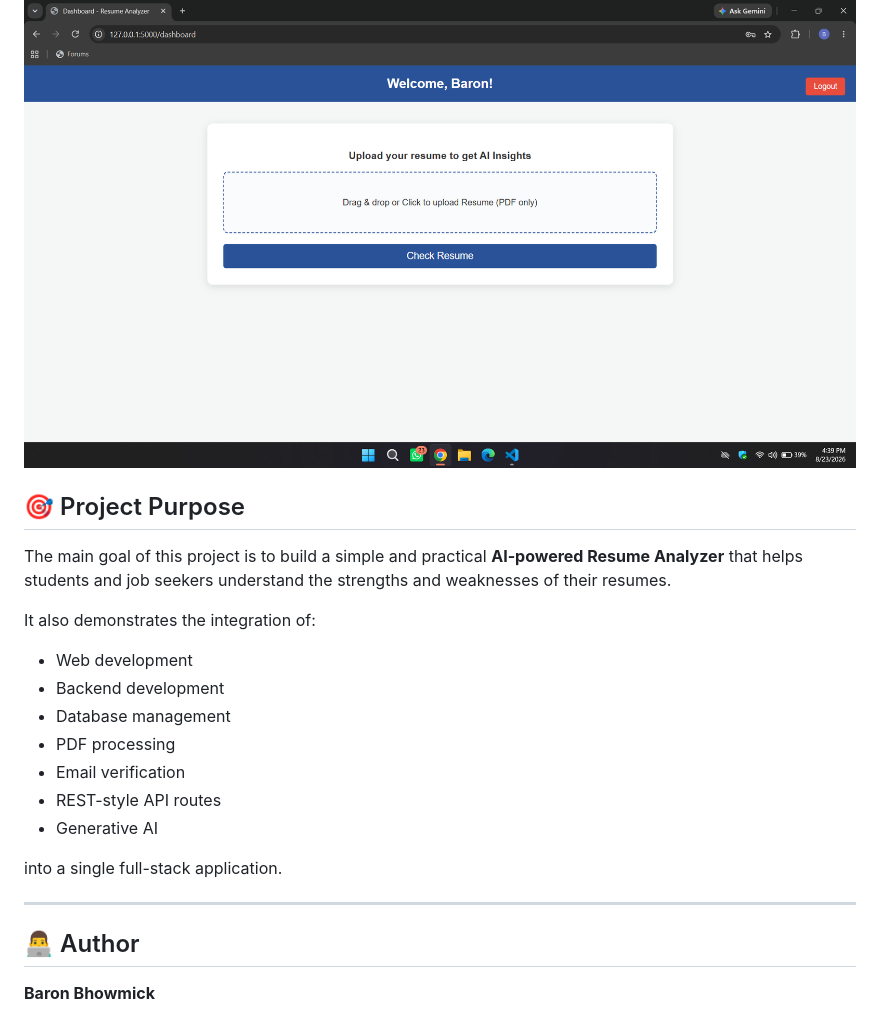
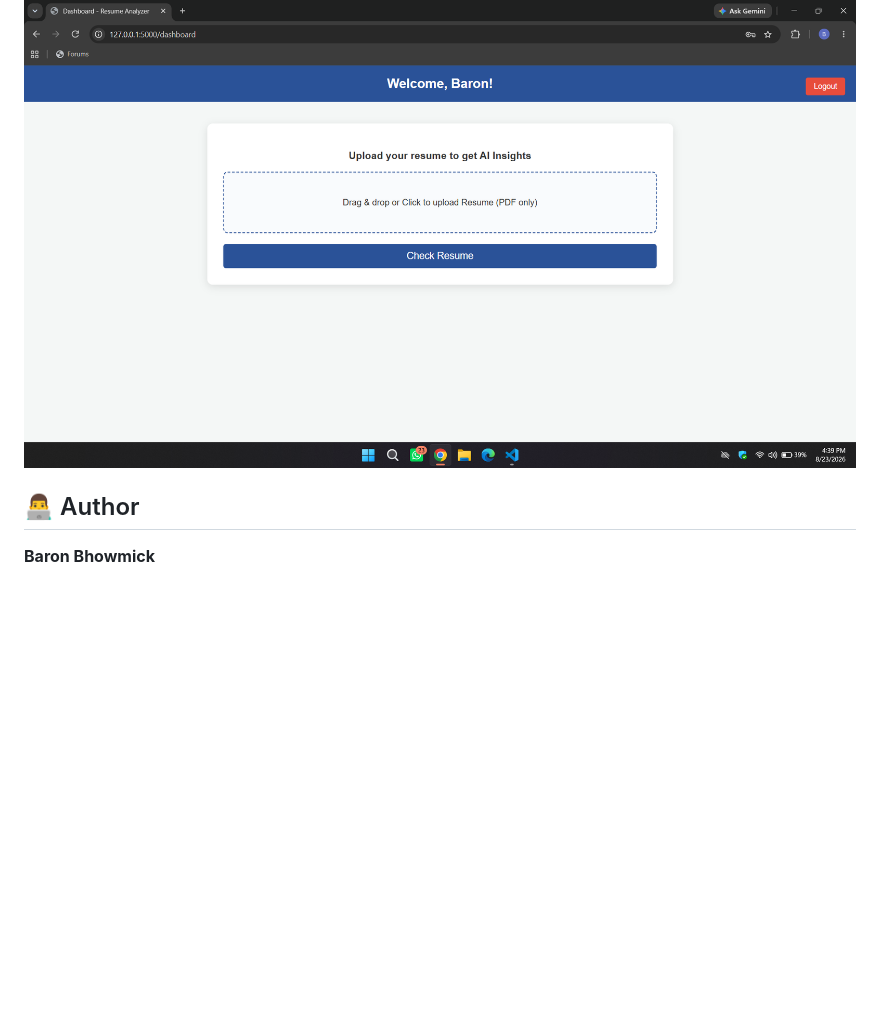
Before and after one commit to Baron05474/Resume-Analyzer, a Markdown page: README.md, the part around the change. GitHub-like rendering; blank space fills up the shorter version.

Commit message:
Delete project purpose details from README
Removed project purpose section from README.

```diff
--- a/README.md
+++ b/README.md
@@ -153,25 +153,6 @@ This makes the application useful for users who want an initial AI-powered revie
 ### 4. Dashboard
 ![Dashboard](assets/dashboard.png)
 
-
-## 🎯 Project Purpose
-
-The main goal of this project is to build a simple and practical **AI-powered Resume Analyzer** that helps students and job seekers understand the strengths and weaknesses of their resumes.
-
-It also demonstrates the integration of:
-
-* Web development
-* Backend development
-* Database management
-* PDF processing
-* Email verification
-* REST-style API routes
-* Generative AI
-
-into a single full-stack application.
-
----
-
 ## 👨‍💻 Author
 
 **Baron Bhowmick**
```
